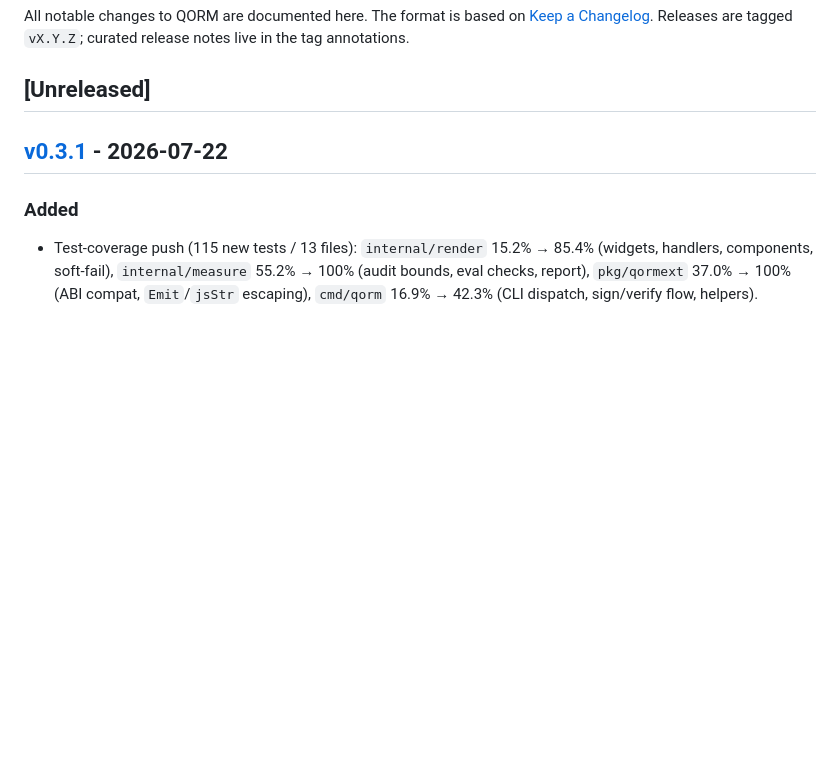
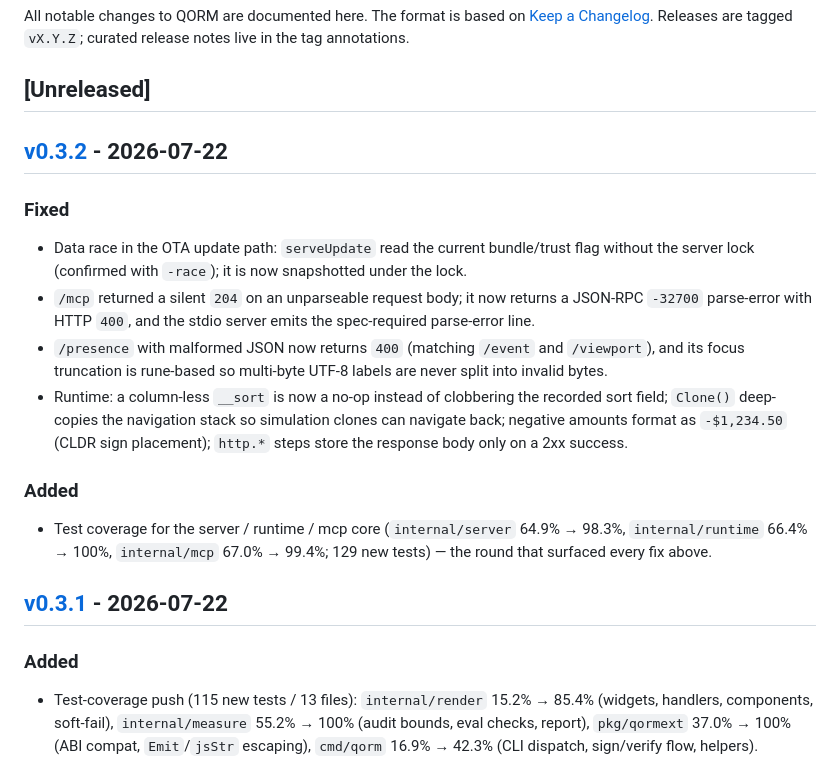
Before and after one commit to qorm/qorm, a Markdown page: CHANGELOG.md, the part around one of its changes. Drawn GitHub-style; blank space fills up the shorter version.

Commit message:
docs: changelog v0.3.2

```diff
--- a/CHANGELOG.md
+++ b/CHANGELOG.md
@@ -5,6 +5,29 @@ All notable changes to QORM are documented here. The format is based on
 `vX.Y.Z`; curated release notes live in the tag annotations.
 
 ## [Unreleased]
+
+## [v0.3.2] - 2026-07-22
+
+### Fixed
+- Data race in the OTA update path: `serveUpdate` read the current
+  bundle/trust flag without the server lock (confirmed with `-race`);
+  it is now snapshotted under the lock.
+- `/mcp` returned a silent `204` on an unparseable request body; it now
+  returns a JSON-RPC `-32700` parse-error with HTTP `400`, and the stdio
+  server emits the spec-required parse-error line.
+- `/presence` with malformed JSON now returns `400` (matching `/event`
+  and `/viewport`), and its focus truncation is rune-based so multi-byte
+  UTF-8 labels are never split into invalid bytes.
+- Runtime: a column-less `__sort` is now a no-op instead of clobbering
+  the recorded sort field; `Clone()` deep-copies the navigation stack so
+  simulation clones can navigate back; negative amounts format as
+  `-$1,234.50` (CLDR sign placement); `http.*` steps store the response
+  body only on a 2xx success.
+
+### Added
+- Test coverage for the server / runtime / mcp core (`internal/server`
+  64.9% → 98.3%, `internal/runtime` 66.4% → 100%, `internal/mcp` 67.0% →
+  99.4%; 129 new tests) — the round that surfaced every fix above.
 
 ## [v0.3.1] - 2026-07-22
 
```
Also changed, not shown: other parts of CHANGELOG.md (+1 -0 lines).
